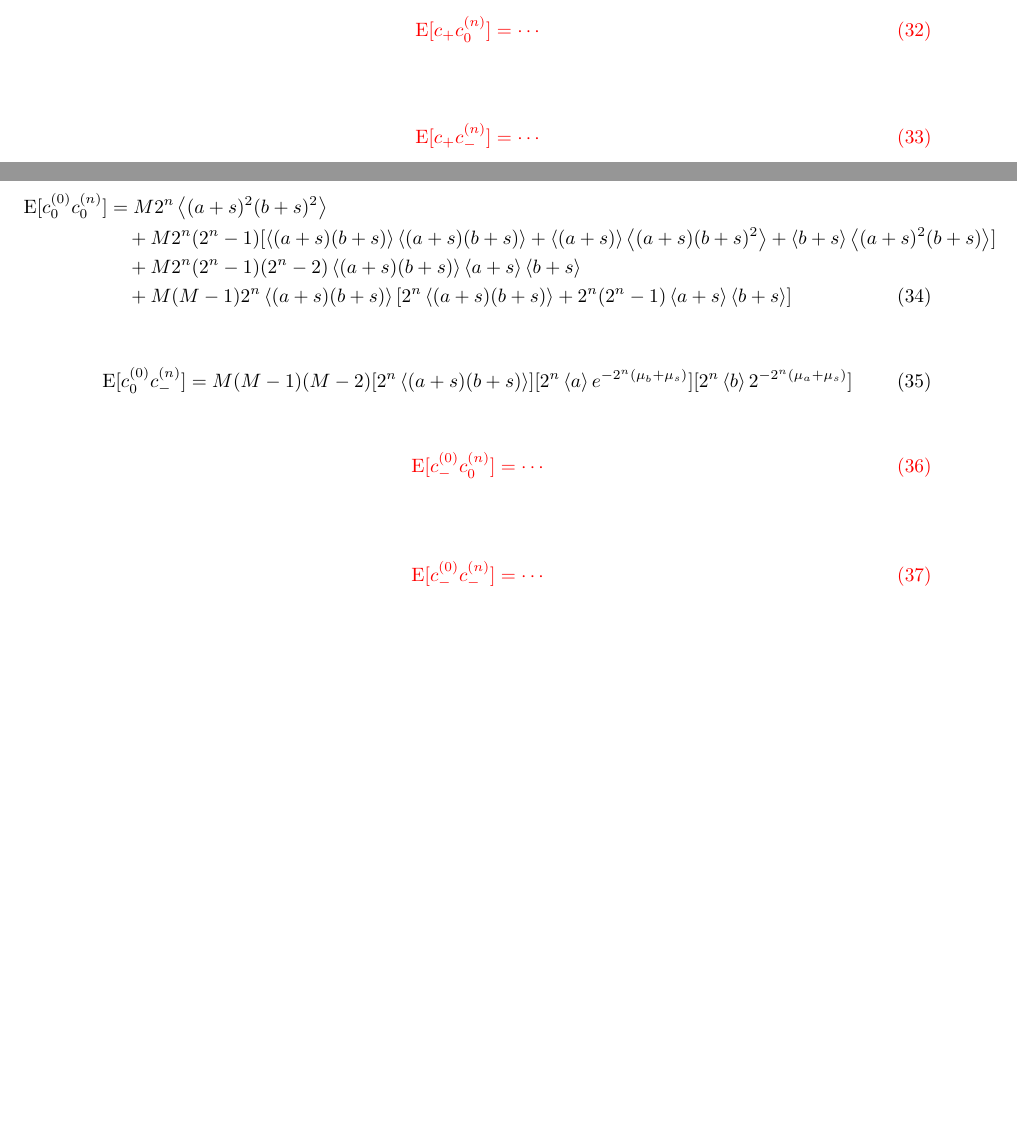
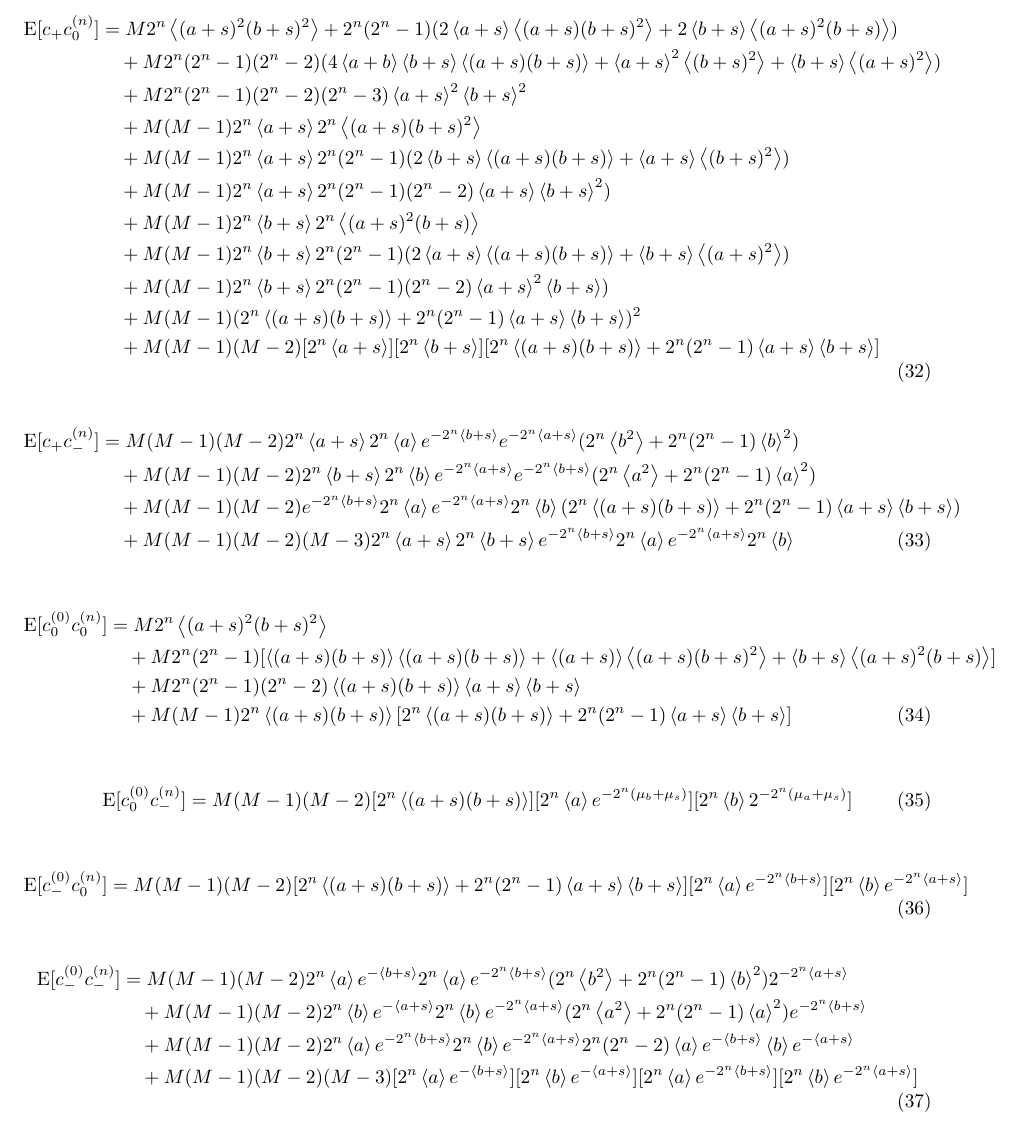
Before and after one commit to reedessick/incoherentCoinc, a LaTeX document (etc/notes.tex): two parts of pages 3 and 4 of 4 before the commit and part of page 4 of 5 after it, the two joined at a grey line, cut so that both start at the same text, the shorter picture padded with empty space. Compiled offline with pdfLaTeX.

Commit message:
finished typing in second moments

```diff
--- a/etc/notes.tex
+++ b/etc/notes.tex
@@ -198,49 +198,30 @@ In what follows, we denote expectation values for individual windows (of size $\
 
 %---
 
-
-
-
-
-
-
-
-\textcolor{red}{
 \begin{align}
     \mathrm{E}[c_+ c_0^{(n)}]
-        & = \cdots % see page 11
+        & = M 2^n \left<(a+s)^2(b+s)^2\right> + 2^n (2^n-1) ( 2\left<a+s\right>\left<(a+s)(b+s)^2\right> + 2\left<b+s\right>\left<(a+s)^2(b+s)\right> ) \nonumber \\
+        & \quad + M 2^n (2^n-1) (2^n-2) ( 4 \left<a+b\right>\left<b+s\right>\left<(a+s)(b+s)\right> + \left<a+s\right>^2\left<(b+s)^2\right> + \left<b+s\right>\left<(a+s)^2\right> ) \nonumber \\
+        & \quad + M 2^n (2^n-1) (2^n-2) (2^n-3) \left<a+s\right>^2 \left<b+s\right>^2 \nonumber \\
+        & \quad + M (M-1) 2^n \left<a+s\right> 2^n \left<(a+s)(b+s)^2\right> \nonumber \\
+        & \quad + M (M-1) 2^n \left<a+s\right> 2^n(2^n-1)( 2\left<b+s\right>\left<(a+s)(b+s)\right> + \left<a+s\right>\left<(b+s)^2\right> ) \nonumber \\
+        & \quad + M (M-1) 2^n \left<a+s\right> 2^n (2^n-1) (2^n-2) \left<a+s\right>\left<b+s\right>^2 ) \nonumber \\
+        & \quad + M (M-1) 2^n \left<b+s\right> 2^n\left<(a+s)^2(b+s)\right> \nonumber \\
+        & \quad + M (M-1) 2^n \left<b+s\right> 2^n(2^n-1) ( 2\left<a+s\right>\left<(a+s)(b+s)\right> + \left<b+s\right>\left<(a+s)^2\right>) \nonumber \\
+        & \quad + M (M-1) 2^n \left<b+s\right> 2^n (2^n-1) (2^n-2) \left<a+s\right>^2\left<b+s\right> ) \nonumber \\
+        & \quad + M (M-1) ( 2^n \left<(a+s)(b+s)\right> + 2^n(2^n-1)\left<a+s\right>\left<b+s\right>)^2 \nonumber \\
+        & \quad + M (M-1) (M-2) [2^n \left<a+s\right>] [2^n\left<b+s\right>] [2^n\left<(a+s)(b+s)\right> + 2^n(2^n-1)\left<a+s\right>\left<b+s\right>]
 \end{align}
-}
-
-
-
-
-
-
 
 %---
 
-
-
-
-
-
-
-
-
-\textcolor{red}{
 \begin{align}
     \mathrm{E}[c_+ c_{-}^{(n)}]
-        & = \cdots % page 15
+        & = M (M-1) (M-2) 2^n \left<a+s\right> 2^n \left<a\right> e^{-2^n\left<b+s\right>} e^{-2^n\left<a+s\right>}( 2^n\left<b^2\right> + 2^n(2^n-1)\left<b\right>^2 ) \nonumber \\
+        & \quad + M (M-1) (M-2) 2^n \left<b+s\right> 2^n\left<b\right> e^{-2^n\left<a+s\right>} e^{-2^n\left<b+s\right>} ( 2^n\left<a^2\right> + 2^n(2^n-1)\left<a\right>^2 ) \nonumber \\
+        & \quad + M (M-1) (M-2) e^{-2^n\left<b+s\right>} 2^n \left<a\right> e^{-2^n\left<a+s\right>} 2^n \left<b\right> ( 2^n\left<(a+s)(b+s)\right> + 2^n(2^n-1)\left<a+s\right>\left<b+s\right> ) \nonumber \\
+        & \quad + M (M-1) (M-2) (M-3) 2^n \left<a+s\right> 2^n \left<b+s\right> e^{-2^n\left<b+s\right>} 2^n \left<a\right> e^{-2^n\left<a+s\right>} 2^n \left<b\right>
 \end{align}
-}
-
-
-
-
-
-
-
 
 %---
 
@@ -261,51 +242,20 @@ In what follows, we denote expectation values for individual windows (of size $\
 
 %---
 
-
-
-
-
-
-
-\textcolor{red}{
 \begin{align}
     \mathrm{E}[c_-^{(0)} c_0^{(n)}]
-        & = \cdots % page 13
+        & = M (M-1) (M-2) [2^n\left<(a+s)(b+s)\right> + 2^n(2^n-1)\left<a+s\right>\left<b+s\right>] [2^n \left<a\right> e^{-2^n\left<b+s\right>}] [2^n \left<b\right> e^{-2^n\left<a+s\right>}]
 \end{align}
-}
-
-
-
-
-
-
-
-
 
 %---
 
-
-
-
-
-
-
-
-
-\textcolor{red}{
 \begin{align}
     \mathrm{E}[c_-^{(0)} c_-^{(n)}]
-        & = \cdots % page 17
+        & = M (M-1) (M-2) 2^n \left<a\right> e^{-\left<b+s\right>} 2^n \left<a\right> e^{-2^n\left<b+s\right>} ( 2^n\left<b^2\right> + 2^n(2^n-1)\left<b\right>^2 ) 2^{-2^n\left<a+s\right>} \nonumber \\
+        & \quad + M (M-1) (M-2) 2^n \left<b\right> e^{-\left<a+s\right>} 2^n \left<b\right> e^{-2^n\left<a+s\right>} ( 2^n\left<a^2\right> + 2^n(2^n-1)\left<a\right>^2 ) e^{-2^n\left<b+s\right>} \nonumber \\
+        & \quad + M (M-1) (M-2) 2^n \left<a\right> e^{-2^n\left<b+s\right>} 2^n \left<b\right>e^{-2^n\left<a+s\right>} 2^n (2^n-2) \left<a\right> e^{-\left<b+s\right>} \left<b\right> e^{-\left<a+s\right>} \nonumber \\
+        & \quad + M (M-1) (M-2) (M-3) [2^n\left<a\right> e^{-\left<b+s\right>}] [2^n\left<b\right>e^{-\left<a+s\right>}] [2^n\left<a\right>e^{-2^n\left<b+s\right>}] [2^n\left<b\right> e^{-2^n\left<a+s\right>}]
 \end{align}
-}
-
-
-
-
-
-
-
-
 
 %------------------------
 
```
